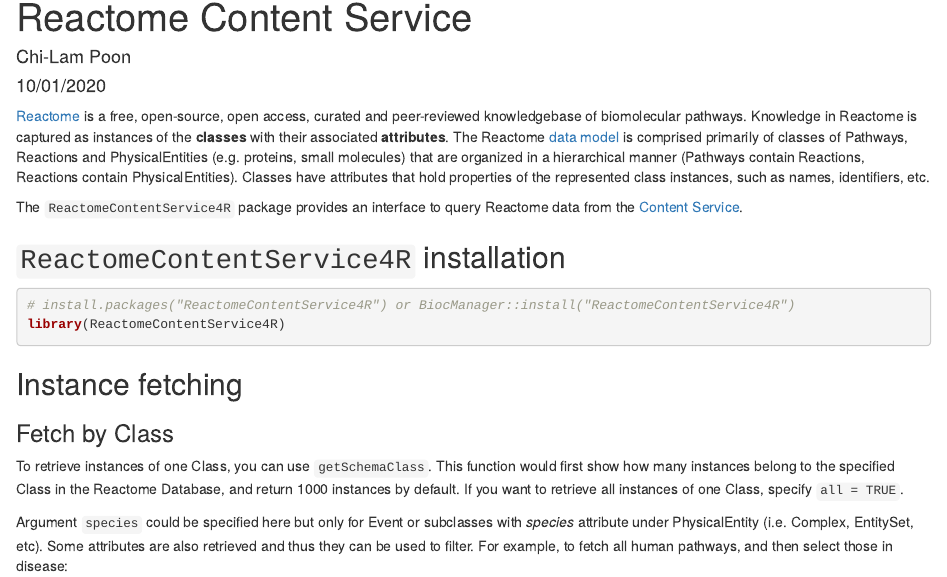
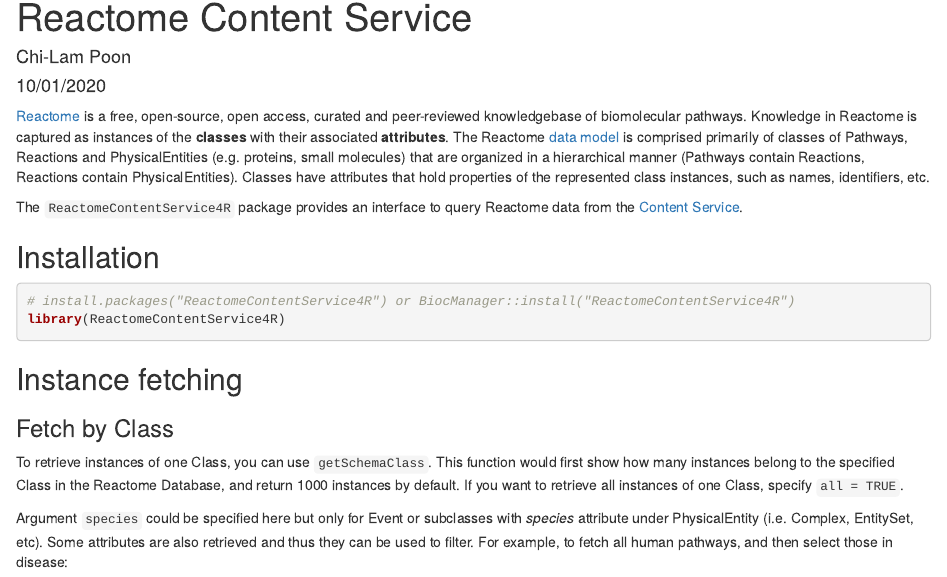
Before and after one commit to reactome/ReactomeContentService4R, an R Markdown document (vignettes/ReactomeContentService4R.Rmd): the page in a window 1100 px wide, from 70 px down. Rendered offline with R 4.5, knitr and Pandoc, with nearby package versions; some code elsewhere in the file could not run offline.

Commit message:
Minor updates

````diff
--- a/vignettes/ReactomeContentService4R.Rmd
+++ b/vignettes/ReactomeContentService4R.Rmd
@@ -21,7 +21,7 @@
 The `ReactomeContentService4R` package provides an interface to query Reactome data from the [Content Service](https://reactome.org/dev/content-service).
 
 
-## `ReactomeContentService4R` installation
+## Installation
 
 ```{r load}
 # install.packages("ReactomeContentService4R") or BiocManager::install("ReactomeContentService4R")
````
